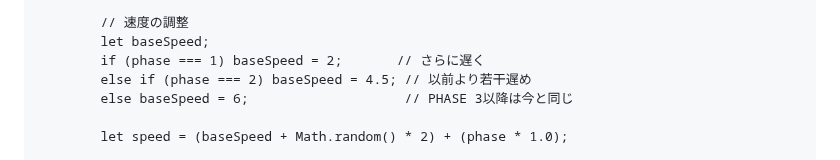
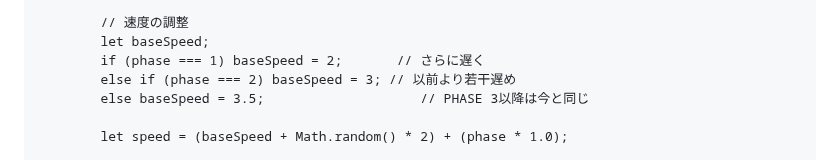
Before and after one commit to soulkin19/Game, a Markdown page: README.md, the part around the change. GitHub-like rendering.

```diff
--- a/README.md
+++ b/README.md
@@ -57,8 +57,8 @@
             // 速度の調整
             let baseSpeed;
             if (phase === 1) baseSpeed = 2;       // さらに遅く
-            else if (phase === 2) baseSpeed = 4.5; // 以前より若干遅め
-            else baseSpeed = 6;                    // PHASE 3以降は今と同じ
+            else if (phase === 2) baseSpeed = 3; // 以前より若干遅め
+            else baseSpeed = 3.5;                    // PHASE 3以降は今と同じ
 
             let speed = (baseSpeed + Math.random() * 2) + (phase * 1.0);
 
```
